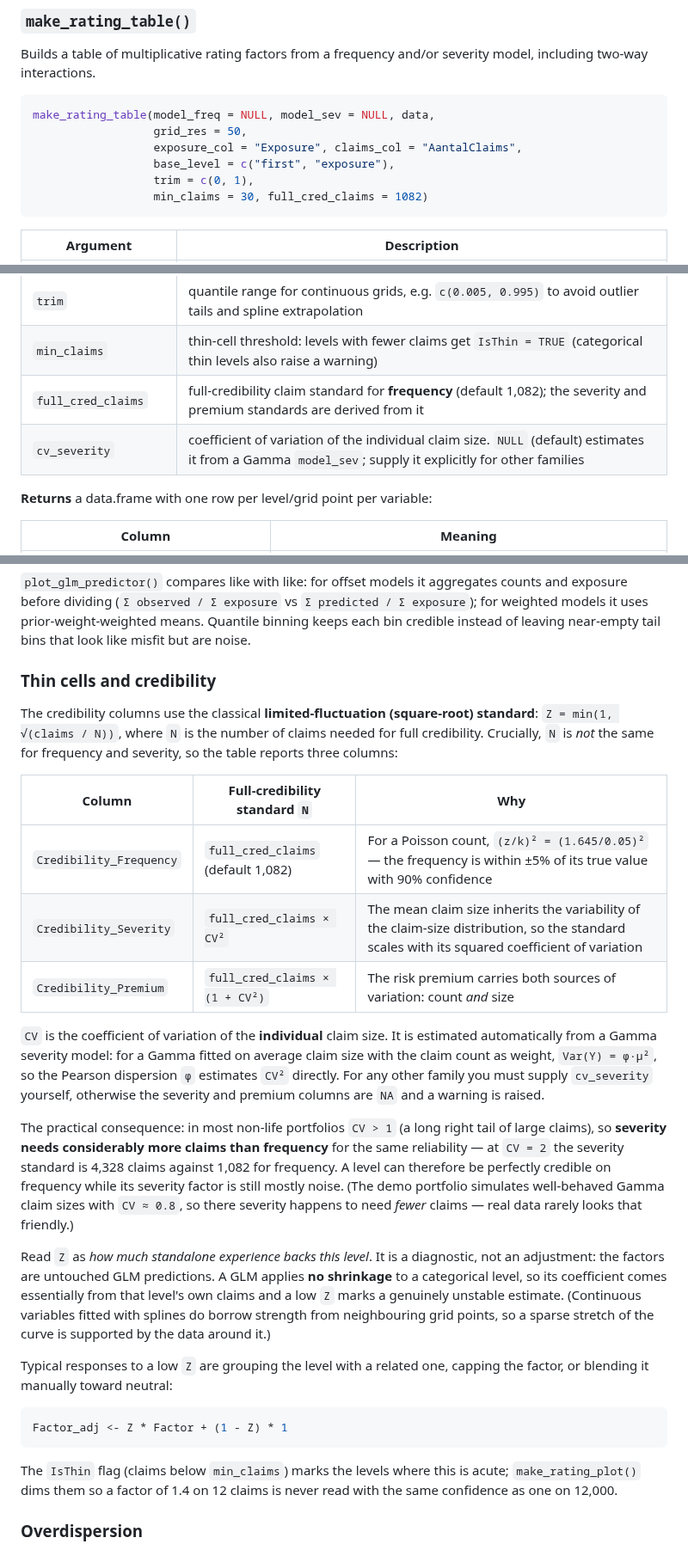
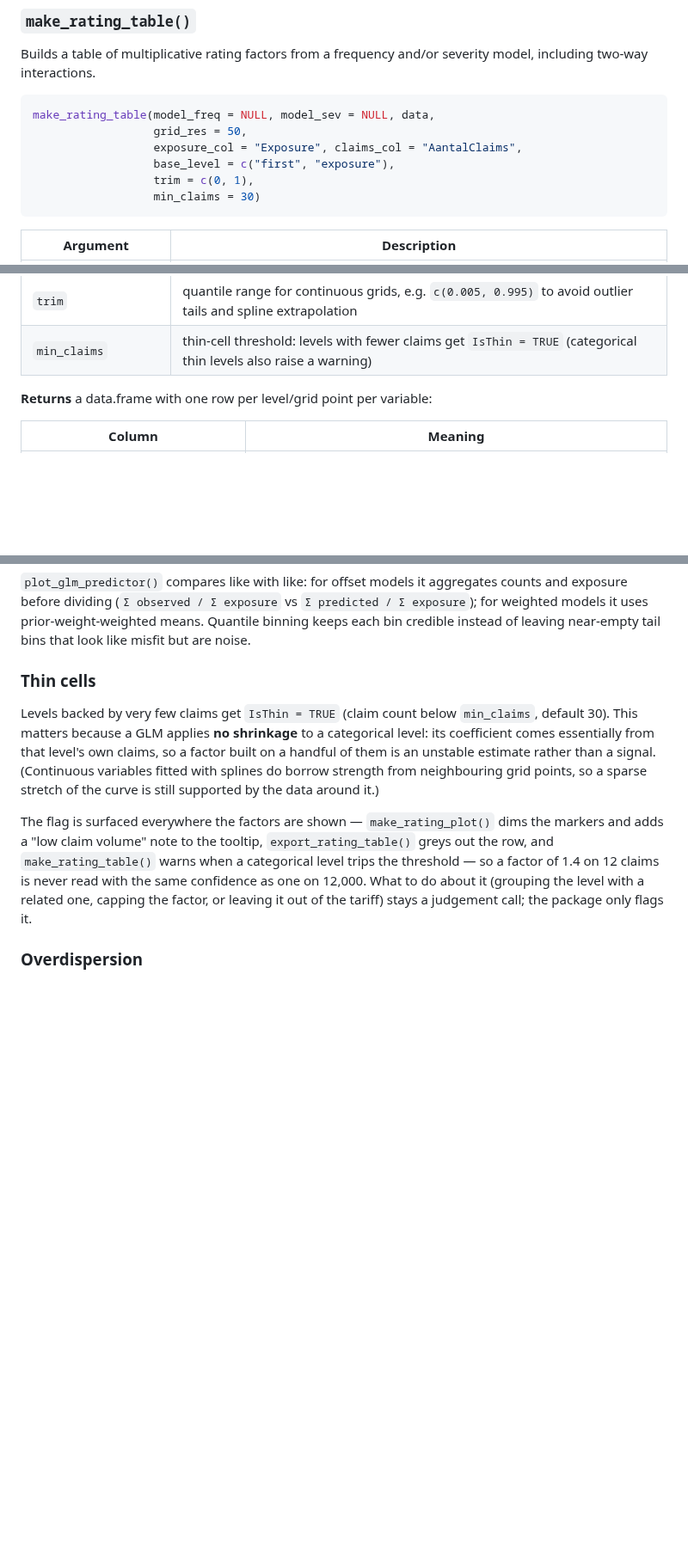
Before and after one commit to robertmooijer/Pricing-Utils, a Markdown page: README.md, 3 parts joined by grey strips. Shown at 86% size. Rendered like a GitHub page; blank space fills up the shorter version.

Commit message:
Remove the credibility columns
Drops Credibility_Frequency/Severity/Premium, the full_cred_claims and
cv_severity arguments and the credibility attribute, along with the
credibility section in the README.

The IsThin flag (claim count below min_claims) stays: it is a plain
volume flag, not a credibility measure, and still drives the dimmed
markers in make_rating_plot() and the greyed rows in the Excel export.

````diff
--- a/README.md
+++ b/README.md
@@ -406,7 +406,7 @@ make_rating_table(model_freq = NULL, model_sev = NULL, data,
                   exposure_col = "Exposure", claims_col = "AantalClaims",
                   base_level = c("first", "exposure"),
                   trim = c(0, 1),
-                  min_claims = 30, full_cred_claims = 1082)
+                  min_claims = 30)
 ```
 
 | Argument | Description |
@@ -417,8 +417,6 @@ make_rating_table(model_freq = NULL, model_sev = NULL, data,
 | `base_level` | `"first"` = first factor level is the reference; `"exposure"` = the level with the largest exposure is the reference |
 | `trim` | quantile range for continuous grids, e.g. `c(0.005, 0.995)` to avoid outlier tails and spline extrapolation |
 | `min_claims` | thin-cell threshold: levels with fewer claims get `IsThin = TRUE` (categorical thin levels also raise a warning) |
-| `full_cred_claims` | full-credibility claim standard for **frequency** (default 1,082); the severity and premium standards are derived from it |
-| `cv_severity` | coefficient of variation of the individual claim size. `NULL` (default) estimates it from a Gamma `model_sev`; supply it explicitly for other families |
 
 **Returns** a data.frame with one row per level/grid point per variable:
 
@@ -623,53 +617,24 @@ aggregates counts and exposure before dividing (`Σ observed / Σ exposure` vs
 means. Quantile binning keeps each bin credible instead of leaving near-empty
 tail bins that look like misfit but are noise.
 
-### Thin cells and credibility
+### Thin cells
 
-The credibility columns use the classical **limited-fluctuation
-(square-root) standard**: `Z = min(1, √(claims / N))`, where `N` is the
-number of claims needed for full credibility. Crucially, `N` is *not* the
-same for frequency and severity, so the table reports three columns:
+Levels backed by very few claims get `IsThin = TRUE` (claim count below
+`min_claims`, default 30). This matters because a GLM applies **no
+shrinkage** to a categorical level: its coefficient comes essentially from
+that level's own claims, so a factor built on a handful of them is an
+unstable estimate rather than a signal. (Continuous variables fitted with
+splines do borrow strength from neighbouring grid points, so a sparse
+stretch of the curve is still supported by the data around it.)
 
-| Column | Full-credibility standard `N` | Why |
-|---|---|---|
-| `Credibility_Frequency` | `full_cred_claims` (default 1,082) | For a Poisson count, `(z/k)² = (1.645/0.05)²` — the frequency is within ±5% of its true value with 90% confidence |
-| `Credibility_Severity` | `full_cred_claims × CV²` | The mean claim size inherits the variability of the claim-size distribution, so the standard scales with its squared coefficient of variation |
-| `Credibility_Premium` | `full_cred_claims × (1 + CV²)` | The risk premium carries both sources of variation: count *and* size |
-
-`CV` is the coefficient of variation of the **individual** claim size. It
-is estimated automatically from a Gamma severity model: for a Gamma fitted
-on average claim size with the claim count as weight, `Var(Y) = φ·μ²`, so
-the Pearson dispersion `φ` estimates `CV²` directly. For any other family
-you must supply `cv_severity` yourself, otherwise the severity and premium
-columns are `NA` and a warning is raised.
-
-The practical consequence: in most non-life portfolios `CV > 1` (a long
-right tail of large claims), so **severity needs considerably more claims
-than frequency** for the same reliability — at `CV = 2` the severity
-standard is 4,328 claims against 1,082 for frequency. A level can therefore
-be perfectly credible on frequency while its severity factor is still
-mostly noise. (The demo portfolio simulates well-behaved Gamma claim sizes
-with `CV ≈ 0.8`, so there severity happens to need *fewer* claims — real
-data rarely looks that friendly.)
-
-Read `Z` as *how much standalone experience backs this level*. It is a
-diagnostic, not an adjustment: the factors are untouched GLM predictions.
-A GLM applies **no shrinkage** to a categorical level, so its coefficient
-comes essentially from that level's own claims and a low `Z` marks a
-genuinely unstable estimate. (Continuous variables fitted with splines do
-borrow strength from neighbouring grid points, so a sparse stretch of the
-curve is supported by the data around it.)
-
-Typical responses to a low `Z` are grouping the level with a related one,
-capping the factor, or blending it manually toward neutral:
-
-```r
-Factor_adj <- Z * Factor + (1 - Z) * 1
-```
-
-The `IsThin` flag (claims below `min_claims`) marks the levels where this
-is acute; `make_rating_plot()` dims them so a factor of 1.4 on 12 claims is
-never read with the same confidence as one on 12,000.
+The flag is surfaced everywhere the factors are shown —
+`make_rating_plot()` dims the markers and adds a "low claim volume" note
+to the tooltip, `export_rating_table()` greys out the row, and
+`make_rating_table()` warns when a categorical level trips the threshold —
+so a factor of 1.4 on 12 claims is never read with the same confidence as
+one on 12,000. What to do about it (grouping the level with a related one,
+capping the factor, or leaving it out of the tariff) stays a judgement
+call; the package only flags it.
 
 ### Overdispersion
 
````
Also changed, not shown: other parts of README.md (+11 -15 lines), man/figures/README-rating-table.png, 10 other files.
